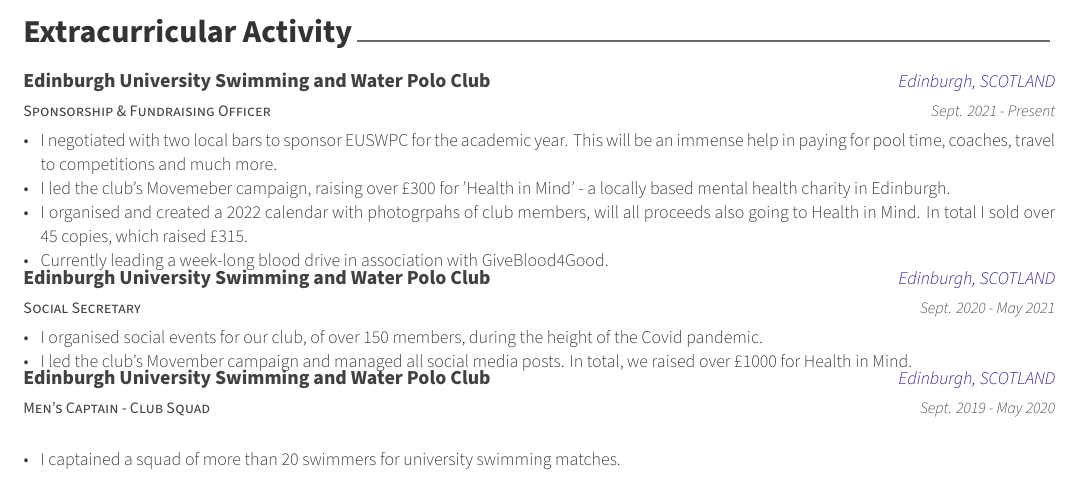
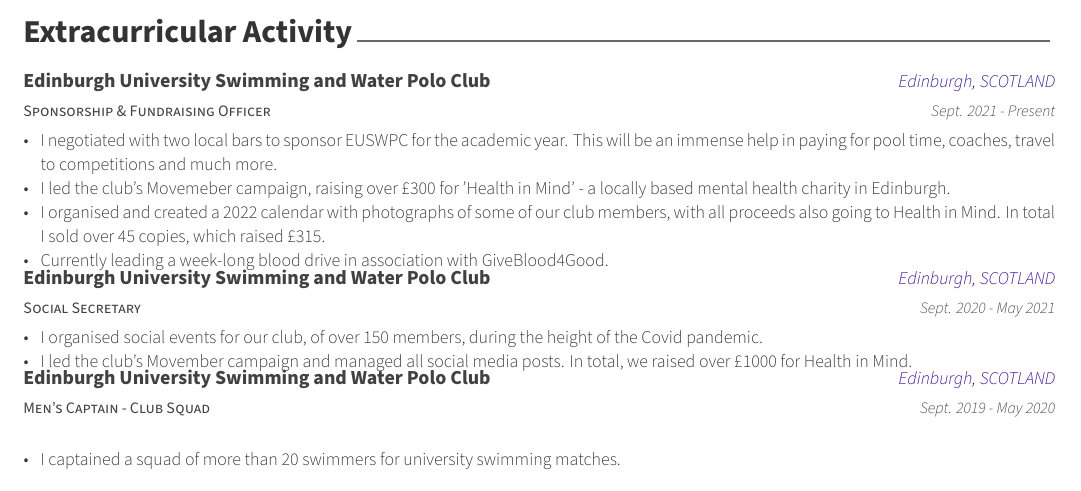
Before and after one commit to chrisjpm/CV, a LaTeX CV (ChrisPercevaMaxwell.CV.tex, which reads cv/extracurricular.tex): part of page 1 of 2, cut so that both start at the same text. Compiled offline with XeLaTeX.

Commit message:
Updates from Overleaf

```diff
--- a/cv/extracurricular.tex
+++ b/cv/extracurricular.tex
@@ -18,7 +18,7 @@
       \begin{cvitems} % Description(s) of experience/contributions/knowledge
         \item I negotiated with two local bars to sponsor EUSWPC for the academic year. This will be an immense help in paying for pool time, coaches, travel to competitions and much more.
         \item I led the club's Movemeber campaign, raising over £300 for 'Health in Mind' - a locally based mental health charity in Edinburgh.
-        \item I organised and created a 2022 calendar with photogrpahs of club members, will all proceeds also going to Health in Mind. In total I sold over 45 copies, which raised £315.
+        \item I organised and created a 2022 calendar with photographs of some of our club members, with all proceeds also going to Health in Mind. In total I sold over 45 copies, which raised £315.
         \item Currently leading a week-long blood drive in association with GiveBlood4Good.
       \end{cvitems}
     }
```
Also changed, not shown: ChrisPercevalMaxwell.CV.pdf.
